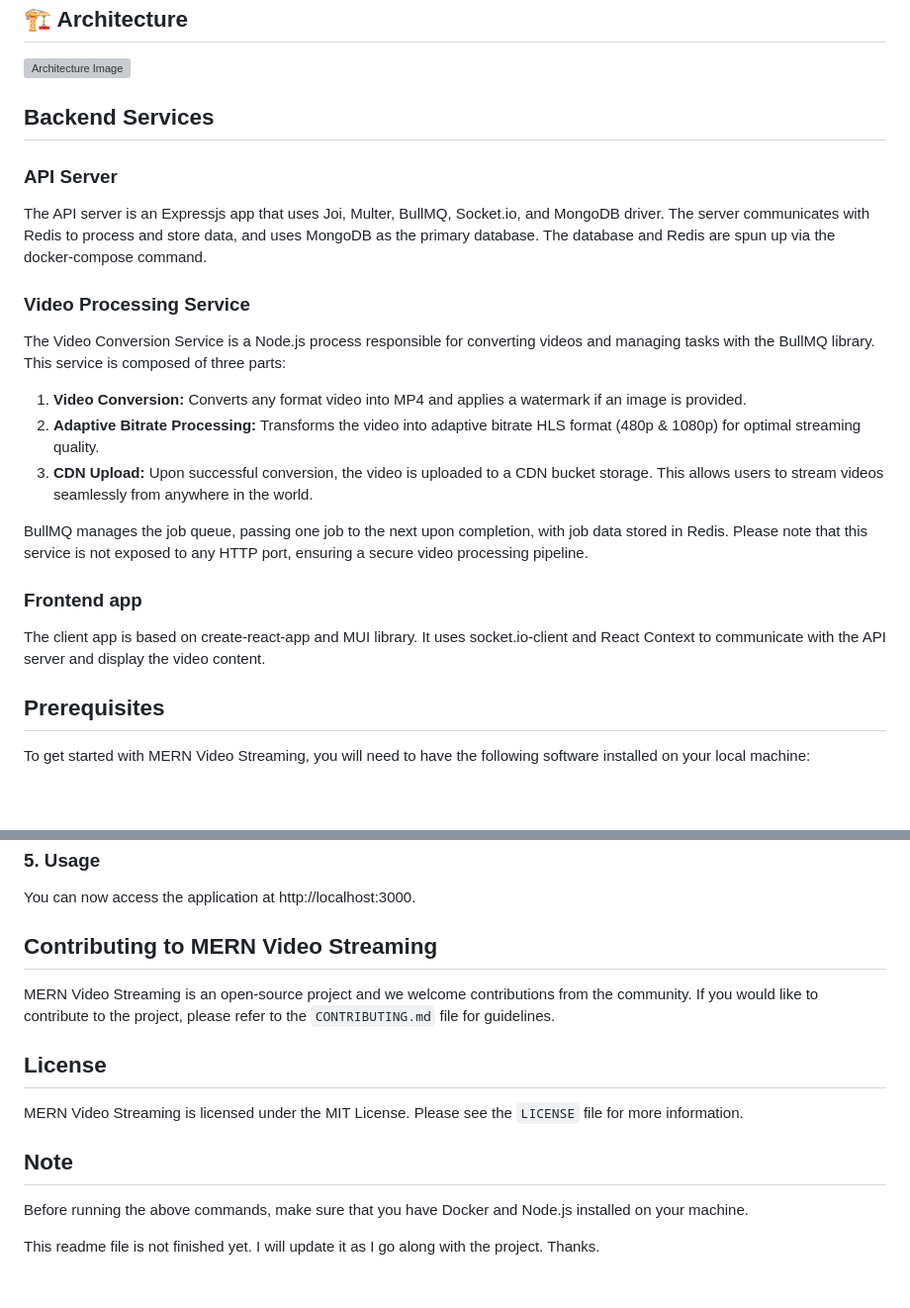
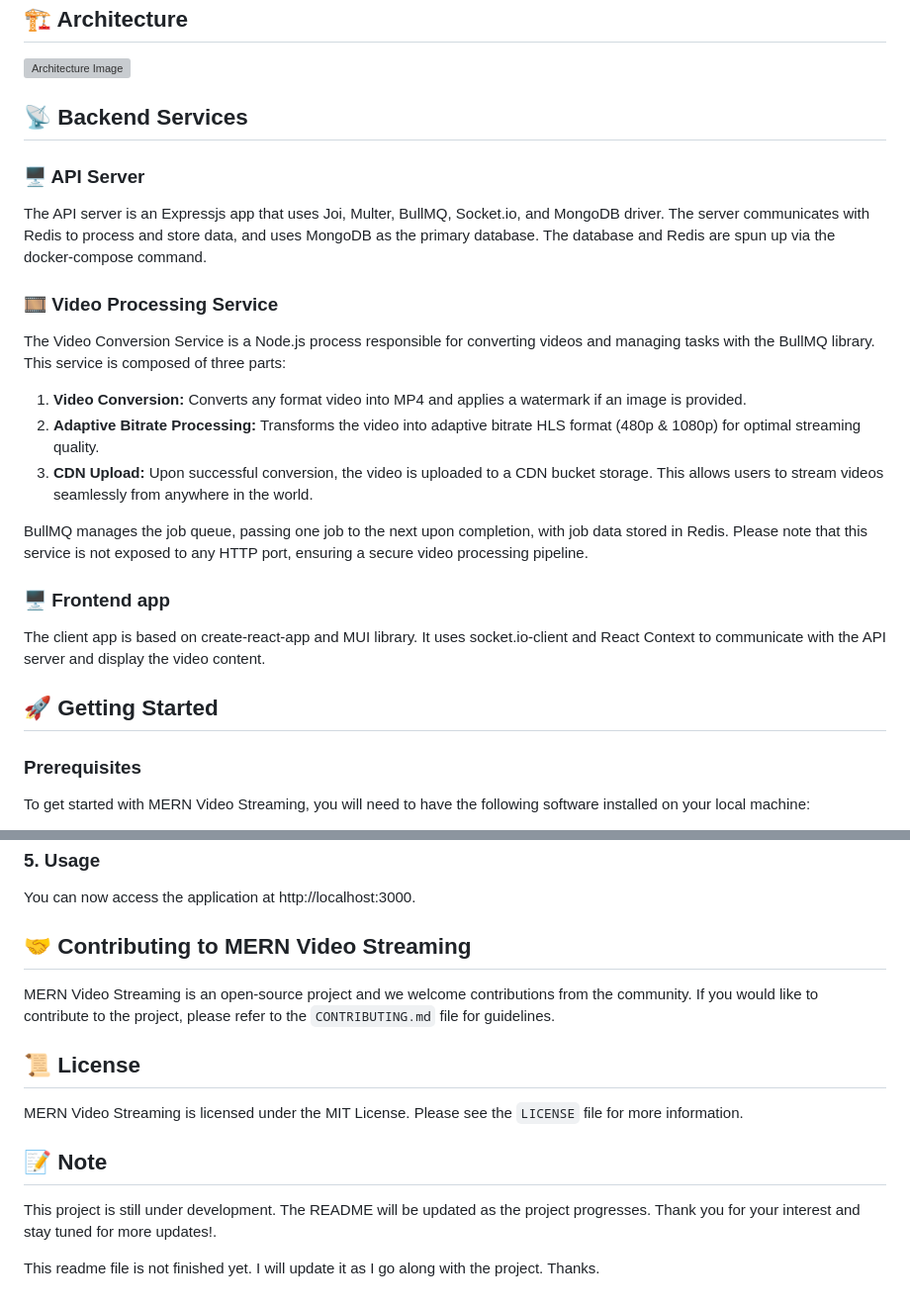
Before and after one commit to AwalHossain/video-streaming-server, a Markdown page: README.md, 2 parts joined by grey strips. Shown at 99% size. GitHub-like rendering; blank space fills up the shorter version; grey boxes are pictures that could not be loaded.

Commit message:
Add emojis

```diff
--- a/README.md
+++ b/README.md
@@ -28,16 +28,16 @@ create-react-app and MUI library, along with socket.io-client and React Context.
 
 ![Architecture Image](https://user-images.githubusercontent.com/497812/220627727-04a26928-71df-4c9b-9637-92289a2beee2.png)
 
-## Backend Services
+## 📡 Backend Services
 
-### API Server
+### 🖥️ API Server
 
 The API server is an Expressjs app that uses Joi, Multer, BullMQ, Socket.io, and
 MongoDB driver. The server communicates with Redis to process and store data,
 and uses MongoDB as the primary database. The database and Redis are spun up via
 the docker-compose command.
 
-### Video Processing Service
+### 🎞️ Video Processing Service
 
 The Video Conversion Service is a Node.js process responsible for converting videos and managing tasks with the BullMQ library. This service is composed of three parts:
 
@@ -48,13 +48,15 @@ The Video Conversion Service is a Node.js process responsible for converting vid
 BullMQ manages the job queue, passing one job to the next upon completion, with job data stored in Redis. Please note that this service is not exposed to any HTTP port, ensuring a secure video processing pipeline.
 
 
-### Frontend app
+### 🖥️ Frontend app
 
 The client app is based on create-react-app and MUI library. It uses
 socket.io-client and React Context to communicate with the API server and
 display the video content.
 
-## Prerequisites
+## 🚀 Getting Started
+
+### Prerequisites
 
 To get started with MERN Video Streaming, you will need to have the following
 software installed on your local machine:
@@ -130,21 +132,19 @@ yarn start
 
 You can now access the application at http://localhost:3000.
 
-## Contributing to MERN Video Streaming
+## 🤝 Contributing to MERN Video Streaming
 
 MERN Video Streaming is an open-source project and we welcome contributions from
 the community. If you would like to contribute to the project, please refer to
 the `CONTRIBUTING.md` file for guidelines.
 
-## License
+## 📜 License
 
 MERN Video Streaming is licensed under the MIT License. Please see the `LICENSE`
 file for more information.
 
-## Note
-
-Before running the above commands, make sure that you have Docker and Node.js
-installed on your machine.
+## 📝 Note
+This project is still under development. The README will be updated as the project progresses. Thank you for your interest and stay tuned for more updates!.
 
 This readme file is not finished yet. I will update it as I go along with the
 project. Thanks.
```
Also changed, not shown: other parts of README.md (+3 -3 lines).
